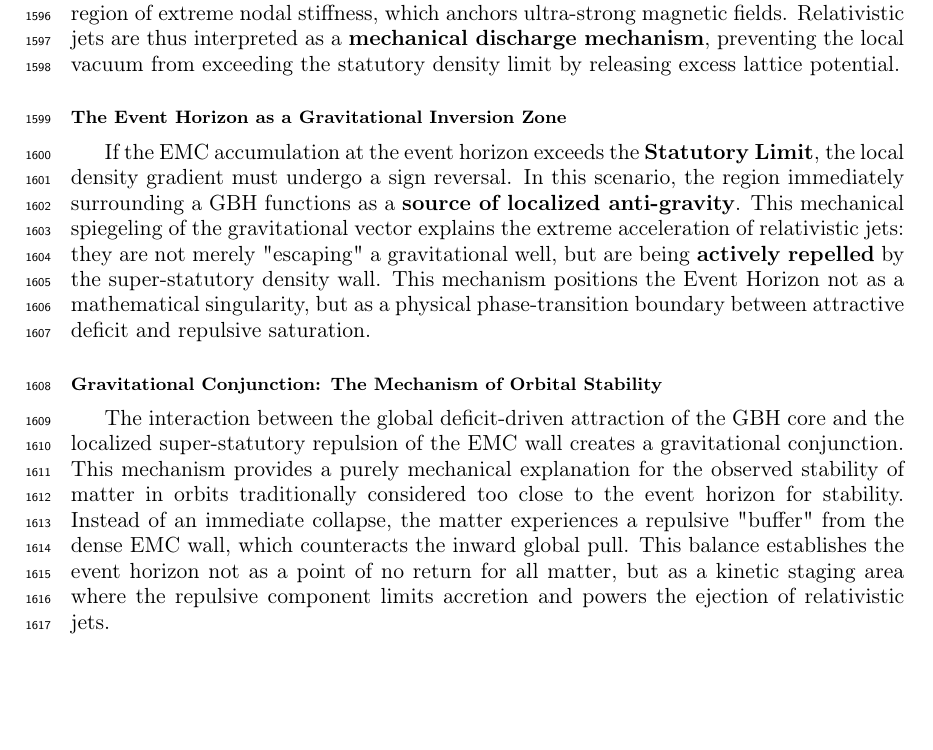
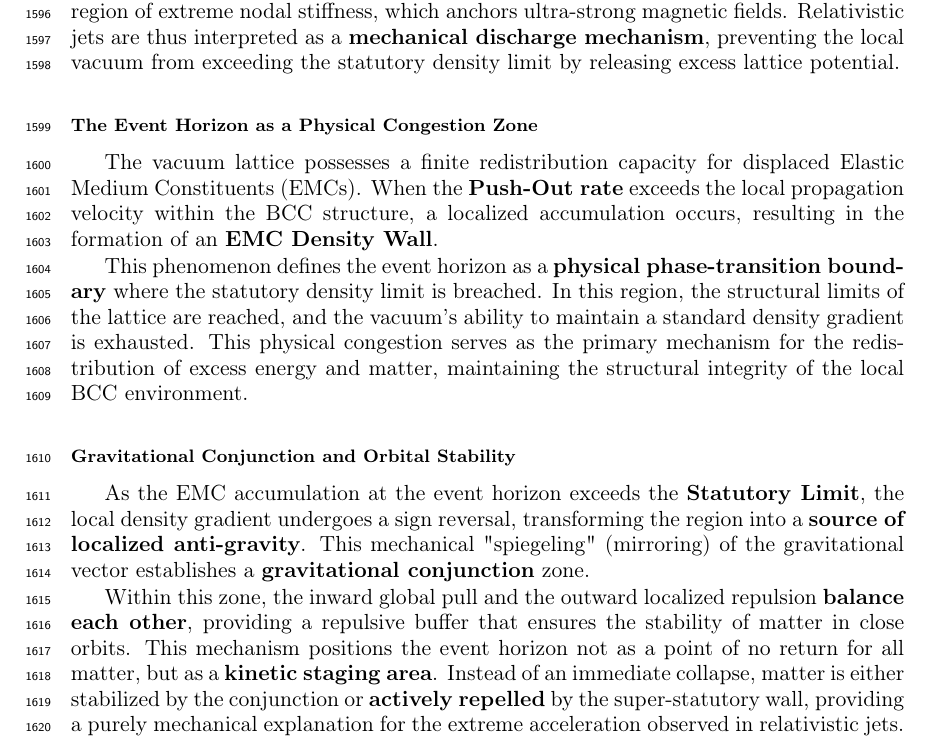
Before and after one commit to lsmolinski/MagnetismGravity, a LaTeX document (MagnetismGravity.tex): part of page 55 of 84, cut so that both start at the same text, the shorter picture padded with empty space. Compiled offline with pdfLaTeX; a LaTeX package or settings file that is missing is left out.

Commit message:
poprawione opisy EMC wall i konsekwencje

```diff
--- a/MagnetismGravity.tex
+++ b/MagnetismGravity.tex
@@ -1660,12 +1660,17 @@ The Statutory Point ($N_{\nu, \text{statutory}}$) serves as a fundamental \textb
 \subsubsection*{Astrophysical Implications: The EMC Density Wall}
 The validity of this \textbf{13.738\% structural margin} is supported by the dynamics of Gravitational Black Holes (GBH). In extreme gravitational collapse, the density deficit within the core necessitates a reciprocal \textbf{accumulation of the vacuum structural bond} at the event horizon’s boundary. This localized "EMC Density Wall" creates a region of extreme nodal stiffness, which anchors ultra-strong magnetic fields. Relativistic jets are thus interpreted as a \textbf{mechanical discharge mechanism}, preventing the local vacuum from exceeding the statutory density limit by releasing excess lattice potential.
 
-\subsubsection*{The Event Horizon as a Gravitational Inversion Zone}
-If the EMC accumulation at the event horizon exceeds the \textbf{Statutory Limit}, the local density gradient must undergo a sign reversal. In this scenario, the region immediately surrounding a GBH functions as a \textbf{source of localized anti-gravity}. This mechanical spiegeling of the gravitational vector explains the extreme acceleration of relativistic jets: they are not merely "escaping" a gravitational well, but are being \textbf{actively repelled} by the super-statutory density wall. This mechanism positions the Event Horizon not as a mathematical singularity, but as a physical phase-transition boundary between attractive deficit and repulsive saturation.
-
-\subsubsection*{Gravitational Conjunction: The Mechanism of Orbital Stability}
-The interaction between the global deficit-driven attraction of the GBH core and the localized super-statutory repulsion of the EMC wall creates a gravitational conjunction. This mechanism provides a purely mechanical explanation for the observed stability of matter in orbits traditionally considered too close to the event horizon for stability. Instead of an immediate collapse, the matter experiences a repulsive "buffer" from the dense EMC wall, which counteracts the inward global pull. This balance establishes the event horizon not as a point of no return for all matter, but as a kinetic staging area where the repulsive component limits accretion and powers the ejection of relativistic jets.
-
+\subsubsection*{The Event Horizon as a Physical Congestion Zone}
+
+The vacuum lattice possesses a finite redistribution capacity for displaced Elastic Medium Constituents (EMCs). When the \textbf{Push-Out rate} exceeds the local propagation velocity within the BCC structure, a localized accumulation occurs, resulting in the formation of an \textbf{EMC Density Wall}.
+
+This phenomenon defines the event horizon as a \textbf{physical phase-transition boundary} where the statutory density limit is breached. In this region, the structural limits of the lattice are reached, and the vacuum's ability to maintain a standard density gradient is exhausted. This physical congestion serves as the primary mechanism for the redistribution of excess energy and matter, maintaining the structural integrity of the local BCC environment.
+
+\subsubsection*{Gravitational Conjunction and Orbital Stability}
+
+As the EMC accumulation at the event horizon exceeds the \textbf{Statutory Limit}, the local density gradient undergoes a sign reversal, transforming the region into a \textbf{source of localized anti-gravity}. This mechanical "spiegeling" (mirroring) of the gravitational vector establishes a \textbf{gravitational conjunction} zone.
+
+Within this zone, the inward global pull and the outward localized repulsion \textbf{balance each other}, providing a repulsive buffer that ensures the stability of matter in close orbits. This mechanism positions the event horizon not as a point of no return for all matter, but as a \textbf{kinetic staging area}. Instead of an immediate collapse, matter is either stabilized by the conjunction or \textbf{actively repelled} by the super-statutory wall, providing a purely mechanical explanation for the extreme acceleration observed in relativistic jets.
 
 \subsection{Structural Robustness and Resonance Stability of the Lepton Hierarchy}
 \label{sec:robustness_lepton}
```
Also changed, not shown: MagnetismGravity.pdf.
